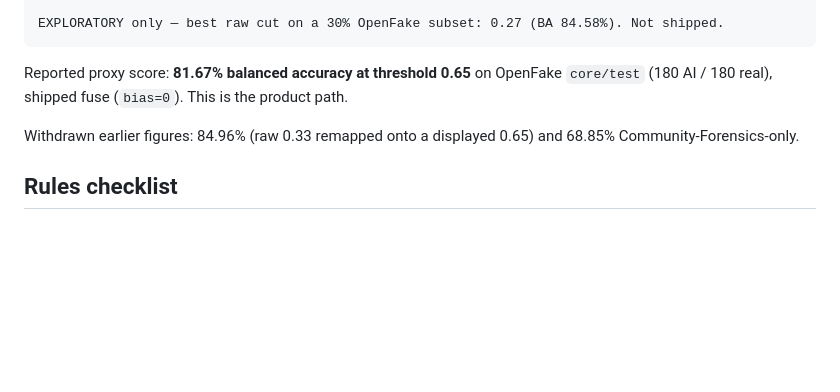
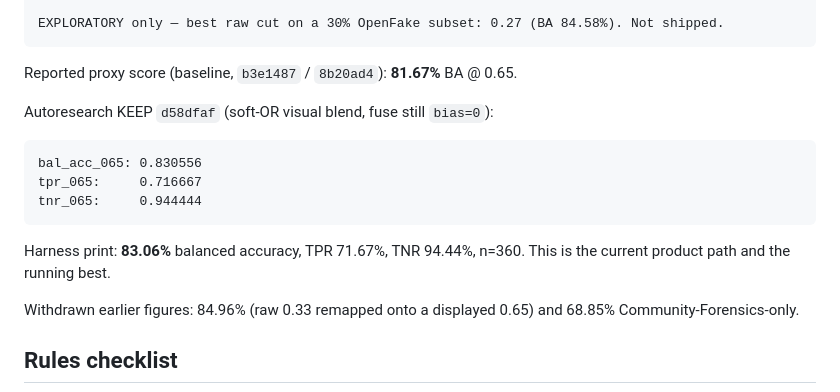
Before and after one commit to jbelnick/chrome-ai-image-detector, a Markdown page: CLAIM.md, the part around the change. Rendered like a GitHub page; blank space fills up the shorter version.

Commit message:
Record soft-OR KEEP 0.830556 in CLAIM.md.
Co-authored-by: Jason Belnick <jbelnick@users.noreply.github.com>

````diff
--- a/CLAIM.md
+++ b/CLAIM.md
@@ -75,7 +75,17 @@ MIX including Picsum easy-real (not the claim) @ 0.65:
 EXPLORATORY only — best raw cut on a 30% OpenFake subset: 0.27 (BA 84.58%). Not shipped.
 ```
 
-Reported proxy score: **81.67% balanced accuracy at threshold 0.65** on OpenFake `core/test` (180 AI / 180 real), shipped fuse (`bias=0`). This is the product path.
+Reported proxy score (baseline, `b3e1487` / `8b20ad4`): **81.67%** BA @ 0.65.
+
+Autoresearch KEEP `d58dfaf` (soft-OR visual blend, fuse still `bias=0`):
+
+```
+bal_acc_065: 0.830556
+tpr_065:     0.716667
+tnr_065:     0.944444
+```
+
+Harness print: **83.06%** balanced accuracy, TPR 71.67%, TNR 94.44%, n=360. This is the current product path and the running best.
 
 Withdrawn earlier figures: 84.96% (raw 0.33 remapped onto a displayed 0.65) and 68.85% Community-Forensics-only.
 
````
